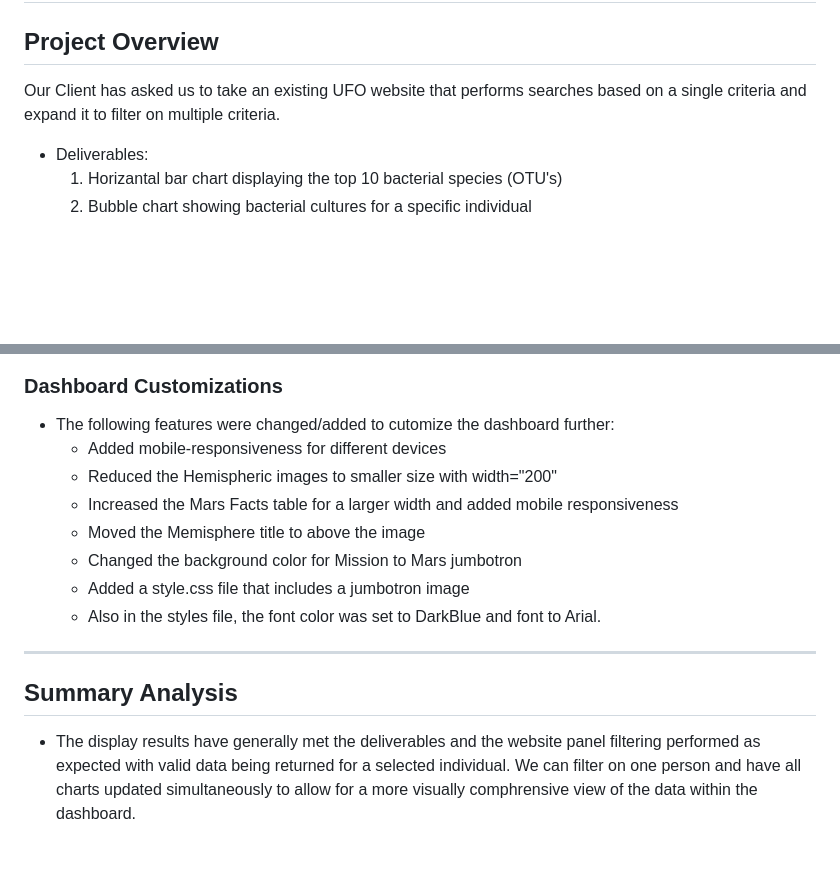
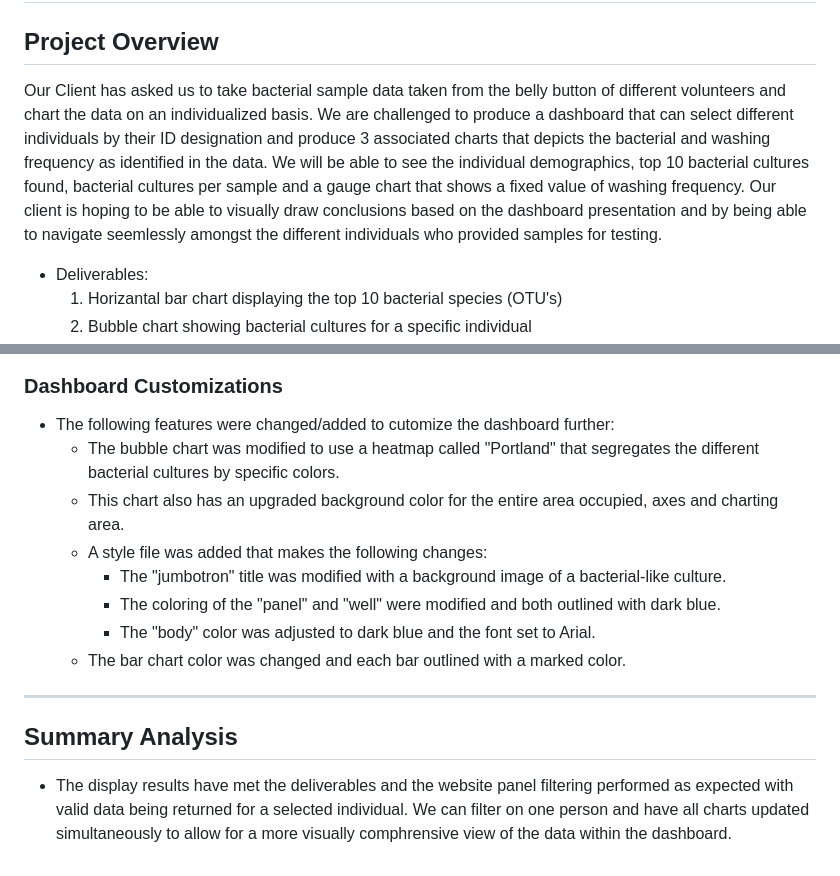
Before and after one commit to bnbullock/Plotly, a Markdown page: README.md, 2 parts joined by grey strips. GitHub-like rendering; blank space fills up the shorter version.

```diff
--- a/README.md
+++ b/README.md
@@ -3,7 +3,7 @@
 
 ## Project Overview
 
-Our Client has asked us to take an existing UFO website that performs searches based on a single criteria and expand it to filter on multiple criteria.
+Our Client has asked us to take bacterial sample data taken from the belly button of different volunteers and chart the data on an individualized basis. We are challenged to produce a dashboard that can select different individuals by their ID designation and produce 3 associated charts that depicts the bacterial and washing frequency as identified in the data. We will be able to see the individual demographics, top 10 bacterial cultures found, bacterial cultures per sample and a gauge chart that shows a fixed value of washing frequency. Our client is hoping to be able to visually draw conclusions based on the dashboard presentation and by being able to navigate seemlessly amongst the different individuals who provided samples for testing.
 
 - Deliverables:
   1. Horizantal bar chart displaying the top 10 bacterial species (OTU's)
@@ -38,17 +37,16 @@ Our Client has asked us to take an existing UFO website that performs searches b
 ### Dashboard Customizations
 
 - The following features were changed/added to cutomize the dashboard further:
-  - Added mobile-responsiveness for different devices
-  - Reduced the Hemispheric images to smaller size with width="200"
-  - Increased the Mars Facts table for a larger width and added mobile responsiveness
-  - Moved the Memisphere title to above the image
-  - Changed the background color for Mission to Mars jumbotron
-  - Added a style.css file that includes a jumbotron image
-  - Also in the styles file, the font color was set to DarkBlue and font to Arial.
-
+  - The bubble chart was modified to use a heatmap called "Portland" that segregates the different bacterial cultures by specific colors.
+  - This chart also has an upgraded background color for the entire area occupied, axes and charting area.
+  - A style file was added that makes the following changes:
+    - The "jumbotron" title was modified with a background image of a bacterial-like culture.
+    - The coloring of the "panel" and "well" were modified and both outlined with dark blue.
+    - The "body" color was adjusted to dark blue and the font set to Arial.
+  - The bar chart color was changed and each bar outlined with a marked color.
 
 ------------------------------------------------------------------------------------------------------------
 
 ## Summary Analysis
 
-- The display results have generally met the deliverables and the website panel filtering performed as expected with valid data being returned for a selected individual. We can filter on one person and have all charts updated simultaneously to allow for a more visually comphrensive view of the data within the dashboard.
+- The display results have met the deliverables and the website panel filtering performed as expected with valid data being returned for a selected individual. We can filter on one person and have all charts updated simultaneously to allow for a more visually comphrensive view of the data within the dashboard.
```
Also changed, not shown: other parts of README.md (+5 -6 lines), static/images/bubble.png, static/images/dash.png (deleted), static/images/dashboard.png (added), static/images/gauge.png, static/images/hbar.png, 3 other files.
